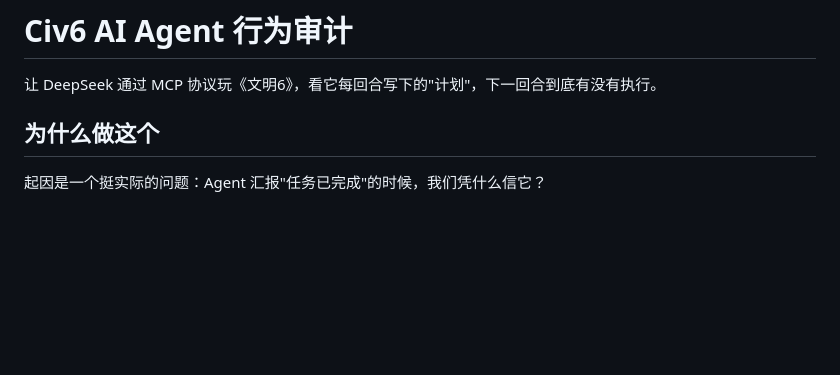
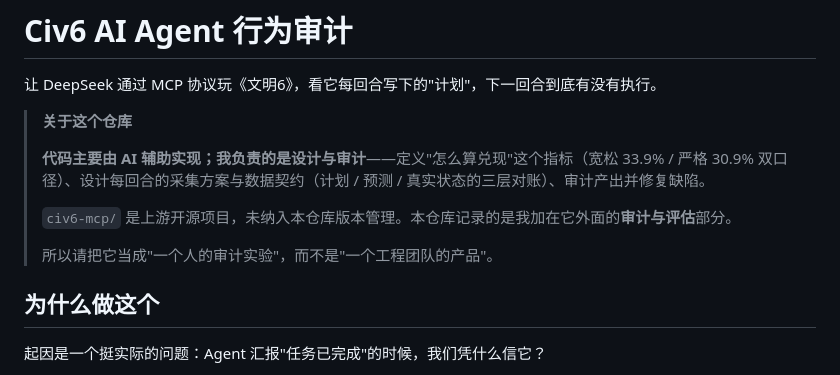
Before and after one commit to yiluChen0925/civ6-ai-audit, a Markdown page: README.md, the part around the change. Rendered like a GitHub page; blank space fills up the shorter version.

Commit message:
docs: 补充作者角色与 AI 辅助说明

```diff
--- a/README.md
+++ b/README.md
@@ -1,6 +1,14 @@
 # Civ6 AI Agent 行为审计
 
 让 DeepSeek 通过 MCP 协议玩《文明6》，看它每回合写下的"计划"，下一回合到底有没有执行。
+
+> **关于这个仓库**
+>
+> **代码主要由 AI 辅助实现；我负责的是设计与审计**——定义"怎么算兑现"这个指标（宽松 33.9% / 严格 30.9% 双口径）、设计每回合的采集方案与数据契约（计划 / 预测 / 真实状态的三层对账）、审计产出并修复缺陷。
+>
+> `civ6-mcp/` 是上游开源项目，未纳入本仓库版本管理。本仓库记录的是我加在它外面的**审计与评估**部分。
+>
+> 所以请把它当成"一个人的审计实验"，而不是"一个工程团队的产品"。
 
 ## 为什么做这个
 
```
